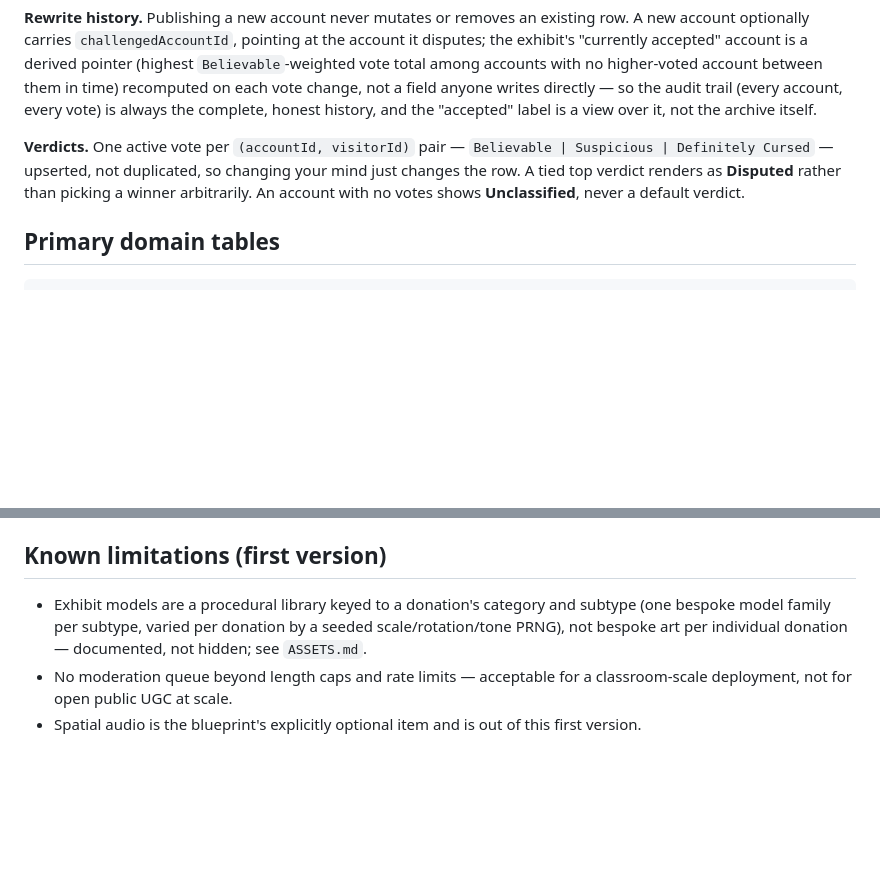
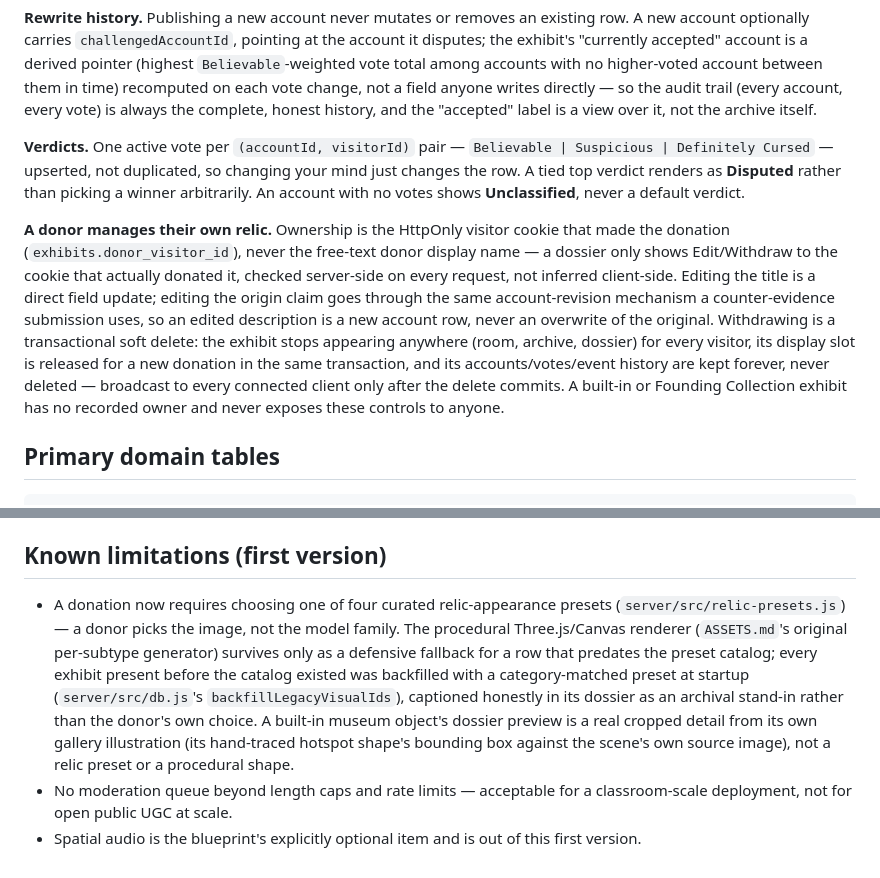
Before and after one commit to comp4020-agentic-coding-studio/comp4020-final-pengyue-stella, a Markdown page: DESIGN.md, 2 parts joined by grey strips. Rendered like a GitHub page; blank space fills up the shorter version.

Commit message:
docs: update DESIGN.md for curated presets, builtin crops, owner controls
The "known limitations" section still described every donated exhibit as
rendering via the procedural per-subtype generator — a donation now
requires a curated preset image, and a built-in museum object's dossier
preview is a real cropped detail from its own gallery art, not a
procedural shape. Adds a short core-loop entry describing the new
owner-only edit/withdraw capability (cookie-based ownership, title as a
direct update, description as a revision account, withdrawal as a
transactional soft delete).

Co-Authored-By: Claude Sonnet 5 <noreply@anthropic.com>

````diff
--- a/DESIGN.md
+++ b/DESIGN.md
@@ -139,6 +139,21 @@ so changing your mind just changes the row. A tied top verdict renders as
 **Disputed** rather than picking a winner arbitrarily. An account with no
 votes shows **Unclassified**, never a default verdict.
 
+**A donor manages their own relic.** Ownership is the HttpOnly visitor
+cookie that made the donation (`exhibits.donor_visitor_id`), never the
+free-text donor display name — a dossier only shows Edit/Withdraw to the
+cookie that actually donated it, checked server-side on every request, not
+inferred client-side. Editing the title is a direct field update; editing
+the origin claim goes through the same account-revision mechanism a
+counter-evidence submission uses, so an edited description is a new
+account row, never an overwrite of the original. Withdrawing is a
+transactional soft delete: the exhibit stops appearing anywhere (room,
+archive, dossier) for every visitor, its display slot is released for a
+new donation in the same transaction, and its accounts/votes/event history
+are kept forever, never deleted — broadcast to every connected client only
+after the delete commits. A built-in or Founding Collection exhibit has no
+recorded owner and never exposes these controls to anyone.
+
 ## Primary domain tables
 
 ```
@@ -211,10 +226,18 @@ announced to other visitors before it is durable.
 
 ## Known limitations (first version)
 
-- Exhibit models are a procedural library keyed to a donation's category and
-  subtype (one bespoke model family per subtype, varied per donation by a
-  seeded scale/rotation/tone PRNG), not bespoke art per individual donation
-  — documented, not hidden; see `ASSETS.md`.
+- A donation now requires choosing one of four curated relic-appearance
+  presets (`server/src/relic-presets.js`) — a donor picks the image, not
+  the model family. The procedural Three.js/Canvas renderer
+  (`ASSETS.md`'s original per-subtype generator) survives only as a
+  defensive fallback for a row that predates the preset catalog; every
+  exhibit present before the catalog existed was backfilled with a
+  category-matched preset at startup (`server/src/db.js`'s
+  `backfillLegacyVisualIds`), captioned honestly in its dossier as an
+  archival stand-in rather than the donor's own choice. A built-in museum
+  object's dossier preview is a real cropped detail from its own gallery
+  illustration (its hand-traced hotspot shape's bounding box against the
+  scene's own source image), not a relic preset or a procedural shape.
 - No moderation queue beyond length caps and rate limits — acceptable for a
   classroom-scale deployment, not for open public UGC at scale.
 - Spatial audio is the blueprint's explicitly optional item and is out of
````
